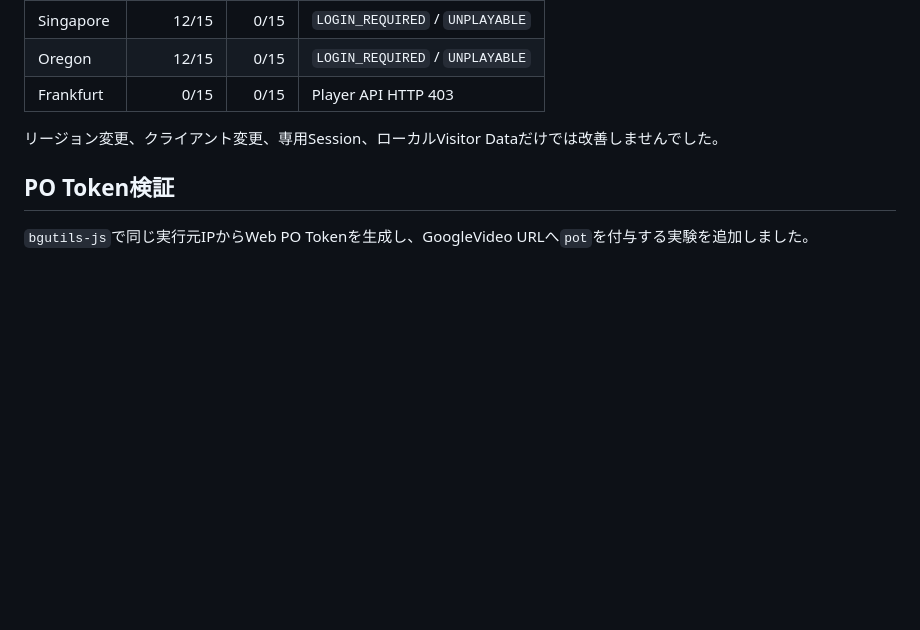
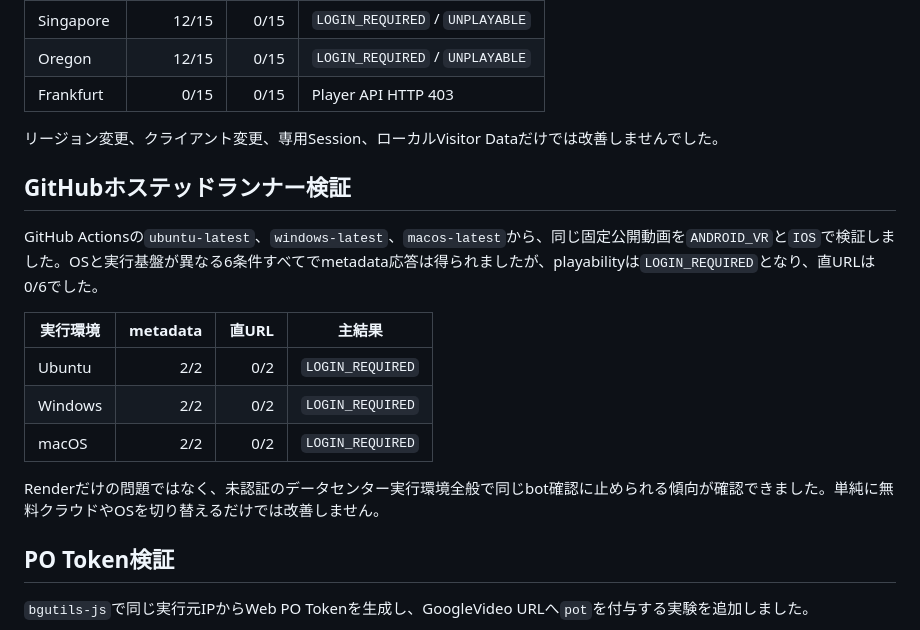
Before and after one commit to PoiTaro/yt-audio-test, a Markdown page: VALIDATION.md, the part around the change. Drawn GitHub-style; blank space fills up the shorter version.

Commit message:
Document GitHub runner egress results

```diff
--- a/VALIDATION.md
+++ b/VALIDATION.md
@@ -76,6 +76,18 @@ YouTubeへSession dataを問い合わせずVisitor Dataをローカル生成す
 
 リージョン変更、クライアント変更、専用Session、ローカルVisitor Dataだけでは改善しませんでした。
 
+## GitHubホステッドランナー検証
+
+GitHub Actionsの`ubuntu-latest`、`windows-latest`、`macos-latest`から、同じ固定公開動画を`ANDROID_VR`と`IOS`で検証しました。OSと実行基盤が異なる6条件すべてでmetadata応答は得られましたが、playabilityは`LOGIN_REQUIRED`となり、直URLは0/6でした。
+
+| 実行環境 | metadata | 直URL | 主結果 |
+|---|---:|---:|---|
+| Ubuntu | 2/2 | 0/2 | `LOGIN_REQUIRED` |
+| Windows | 2/2 | 0/2 | `LOGIN_REQUIRED` |
+| macOS | 2/2 | 0/2 | `LOGIN_REQUIRED` |
+
+Renderだけの問題ではなく、未認証のデータセンター実行環境全般で同じbot確認に止められる傾向が確認できました。単純に無料クラウドやOSを切り替えるだけでは改善しません。
+
 ## PO Token検証
 
 `bgutils-js`で同じ実行元IPからWeb PO Tokenを生成し、GoogleVideo URLへ`pot`を付与する実験を追加しました。
```
